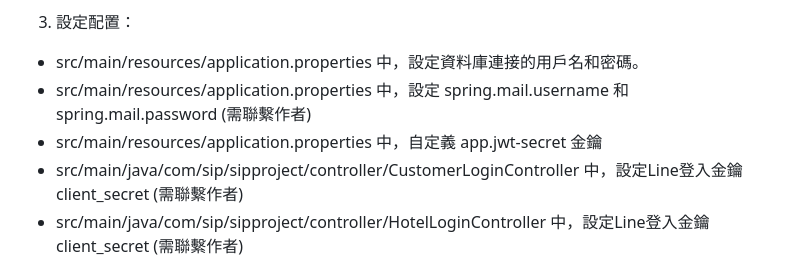
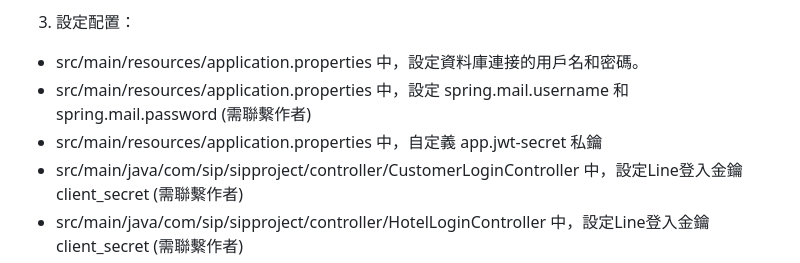
Before and after one commit to chuan025860/sip, a Markdown page: README.md, the part around one of its changes. Drawn GitHub-style.

```diff
--- a/README.md
+++ b/README.md
@@ -77,7 +77,7 @@ git clone https://github.com/chuan025860/sip.git
 3. 設定配置：
 * src/main/resources/application.properties 中，設定資料庫連接的用戶名和密碼。
 * src/main/resources/application.properties 中，設定 spring.mail.username 和spring.mail.password (需聯繫作者)
-* src/main/resources/application.properties 中，自定義 app.jwt-secret 金鑰
+* src/main/resources/application.properties 中，自定義 app.jwt-secret 私鑰
 * src/main/java/com/sip/sipproject/controller/CustomerLoginController 中，設定Line登入金鑰 client_secret (需聯繫作者)
 * src/main/java/com/sip/sipproject/controller/HotelLoginController 中，設定Line登入金鑰 client_secret (需聯繫作者)
 5. 編譯並運行專案
```
Also changed, not shown: other parts of README.md (+14 -0 lines).
